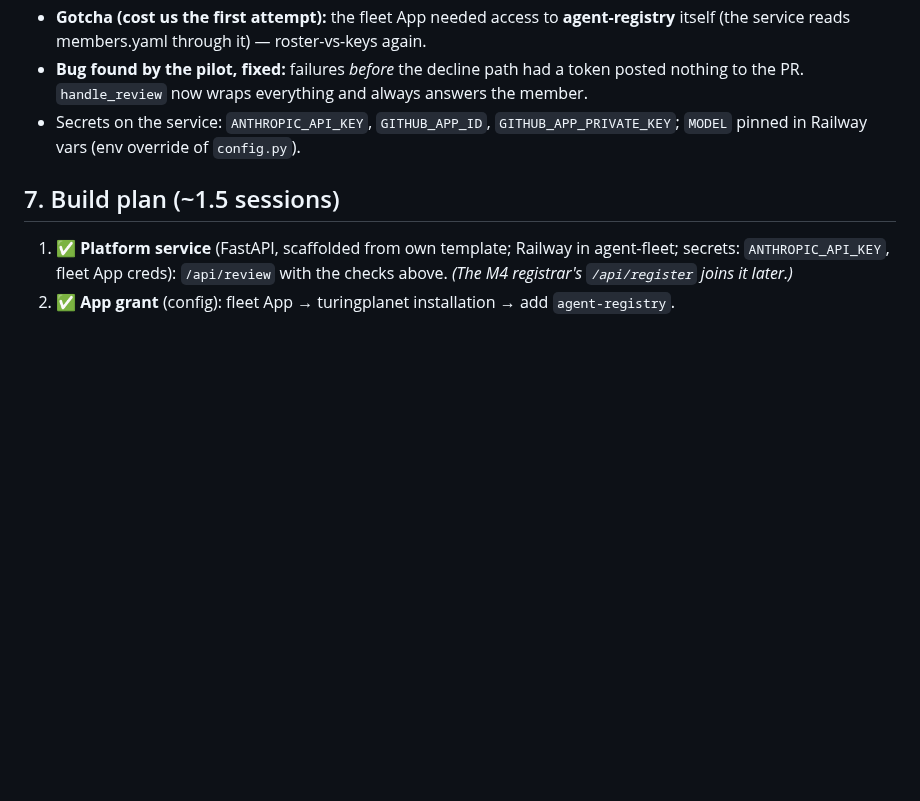
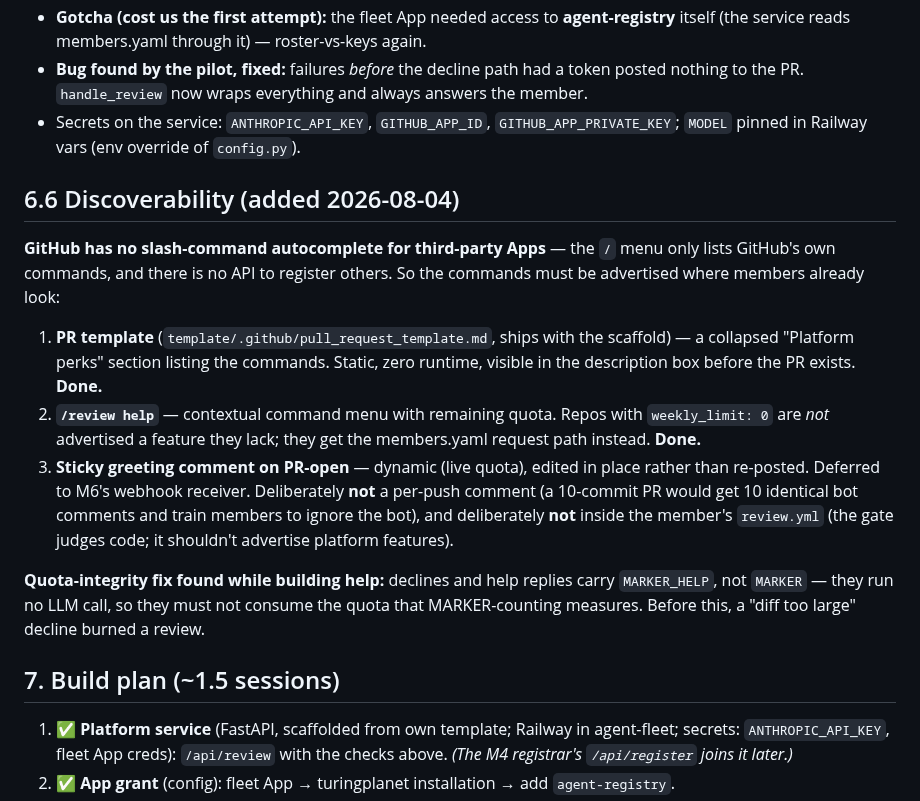
Before and after one commit to turingplanet/agent-legion, a Markdown page: rfcs/002-platform-ai-review.md, the part around the change. Rendered like a GitHub page; blank space fills up the shorter version.

Commit message:
rfc 002 + design-qa: discoverability decisions and the quota-marker fix
Co-Authored-By: Claude Fable 5 <noreply@anthropic.com>

```diff
--- a/rfcs/002-platform-ai-review.md
+++ b/rfcs/002-platform-ai-review.md
@@ -82,6 +82,16 @@ Live in **`fleet-services`** (enochhz/fleet-services, scaffolded from our own te
 - **Bug found by the pilot, fixed:** failures *before* the decline path had a token posted nothing to the PR. `handle_review` now wraps everything and always answers the member.
 - Secrets on the service: `ANTHROPIC_API_KEY`, `GITHUB_APP_ID`, `GITHUB_APP_PRIVATE_KEY`; `MODEL` pinned in Railway vars (env override of `config.py`).
 
+## 6.6 Discoverability (added 2026-08-04)
+
+**GitHub has no slash-command autocomplete for third-party Apps** — the `/` menu only lists GitHub's own commands, and there is no API to register others. So the commands must be advertised where members already look:
+
+1. **PR template** (`template/.github/pull_request_template.md`, ships with the scaffold) — a collapsed "Platform perks" section listing the commands. Static, zero runtime, visible in the description box before the PR exists. **Done.**
+2. **`/review help`** — contextual command menu with remaining quota. Repos with `weekly_limit: 0` are *not* advertised a feature they lack; they get the members.yaml request path instead. **Done.**
+3. **Sticky greeting comment on PR-open** — dynamic (live quota), edited in place rather than re-posted. Deferred to M6's webhook receiver. Deliberately **not** a per-push comment (a 10-commit PR would get 10 identical bot comments and train members to ignore the bot), and deliberately **not** inside the member's `review.yml` (the gate judges code; it shouldn't advertise platform features).
+
+**Quota-integrity fix found while building help:** declines and help replies carry `MARKER_HELP`, not `MARKER` — they run no LLM call, so they must not consume the quota that MARKER-counting measures. Before this, a "diff too large" decline burned a review.
+
 ## 7. Build plan (~1.5 sessions)
 
 1. ✅ **Platform service** (FastAPI, scaffolded from own template; Railway in agent-fleet; secrets: `ANTHROPIC_API_KEY`, fleet App creds): `/api/review` with the checks above. *(The M4 registrar's `/api/register` joins it later.)*
```
Also changed, not shown: rfcs/design-qa.md (+11 -0 lines).
